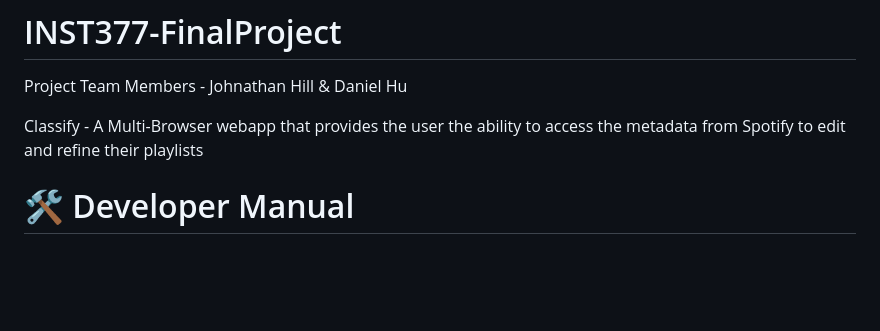
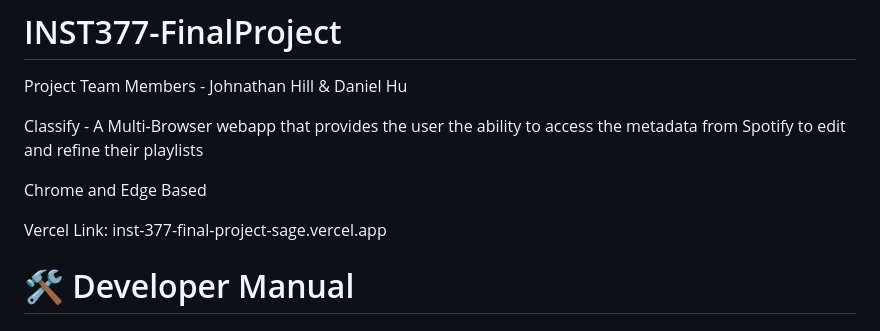
Before and after one commit to johnathanhill12/INST377-FinalProject, a Markdown page: README.md, the part around the change. GitHub-like rendering; blank space fills up the shorter version.

Commit message:
Added the vercel link into the readme

```diff
--- a/README.md
+++ b/README.md
@@ -3,6 +3,12 @@ Project Team Members - Johnathan Hill & Daniel Hu
 
 
 Classify - A Multi-Browser webapp that provides the user the ability to access the metadata from Spotify to edit and refine their playlists
+
+Chrome and Edge Based
+
+Vercel Link: inst-377-final-project-sage.vercel.app
+
+
 
 # 🛠 Developer Manual
 
```
